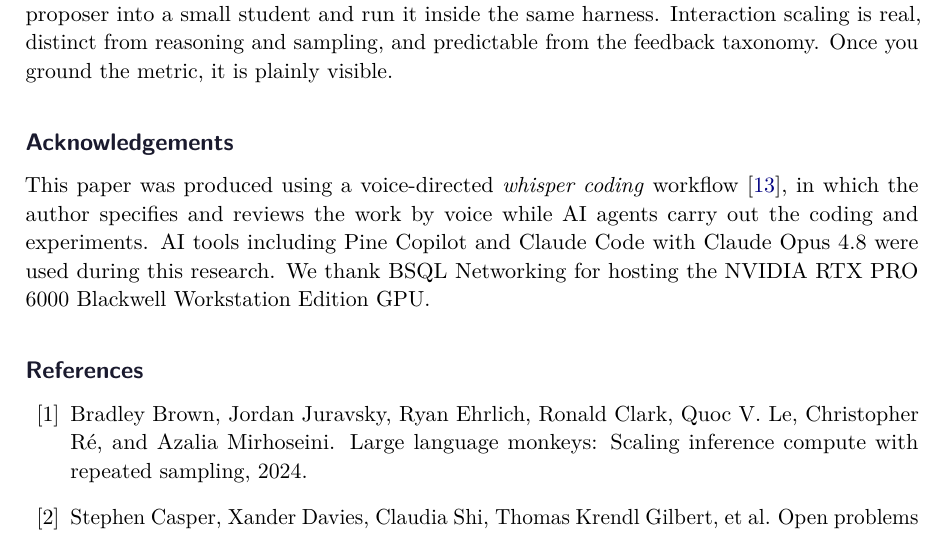
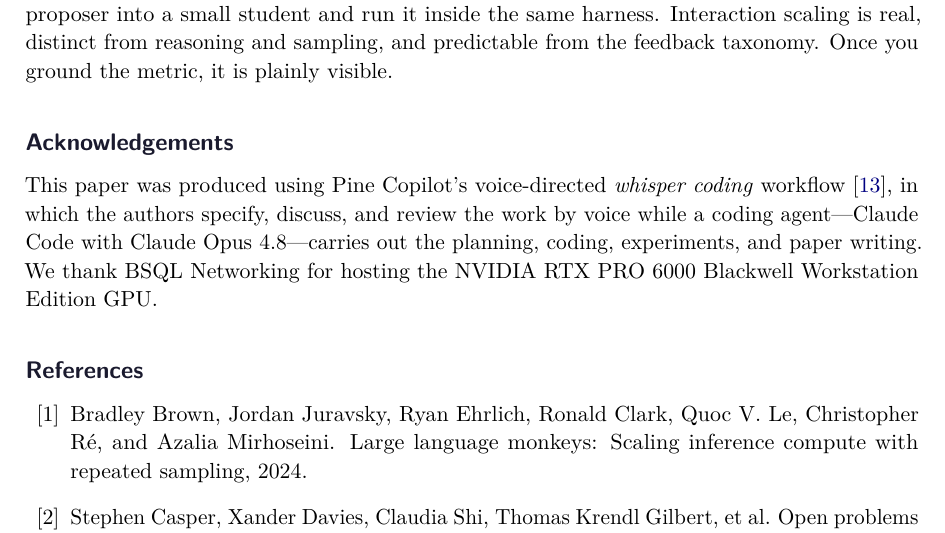
Before and after one commit to 19PINE-AI/interaction-scaling, a LaTeX paper (paper/main.tex): part of page 16 of 23, cut so that both start at the same text. Compiled offline with pdfLaTeX.

Commit message:
Refine Acknowledgements wording
Attribute the whisper-coding workflow to Pine Copilot and execution to the
Claude Code coding agent; use "the authors", note discussion with the agent,
and state the agent carries out planning, coding, experiments, and writing.

Co-Authored-By: Claude Opus 4.8 (1M context) <noreply@anthropic.com>

```diff
--- a/paper/main.tex
+++ b/paper/main.tex
@@ -79,7 +79,7 @@ Website (with an interactive single-shot-vs-reviewed results browser): \url{http
 
 \section*{Acknowledgements}
 
-This paper was produced using a voice-directed \emph{whisper coding} workflow~\citep{pineai2025whispercoding}, in which the author specifies and reviews the work by voice while AI agents carry out the coding and experiments. AI tools including Pine Copilot and Claude Code with Claude Opus 4.8 were used during this research.
+This paper was produced using Pine Copilot's voice-directed \emph{whisper coding} workflow~\citep{pineai2025whispercoding}, in which the authors specify, discuss, and review the work by voice while a coding agent---Claude Code with Claude Opus 4.8---carries out the planning, coding, experiments, and paper writing.
 We thank BSQL Networking for hosting the NVIDIA RTX PRO 6000 Blackwell Workstation Edition GPU.
 
 \bibliographystyle{plainnat}
```
